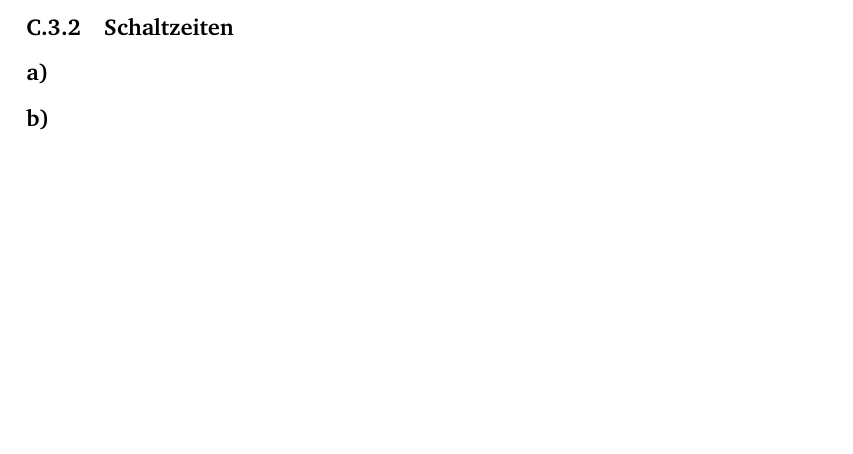
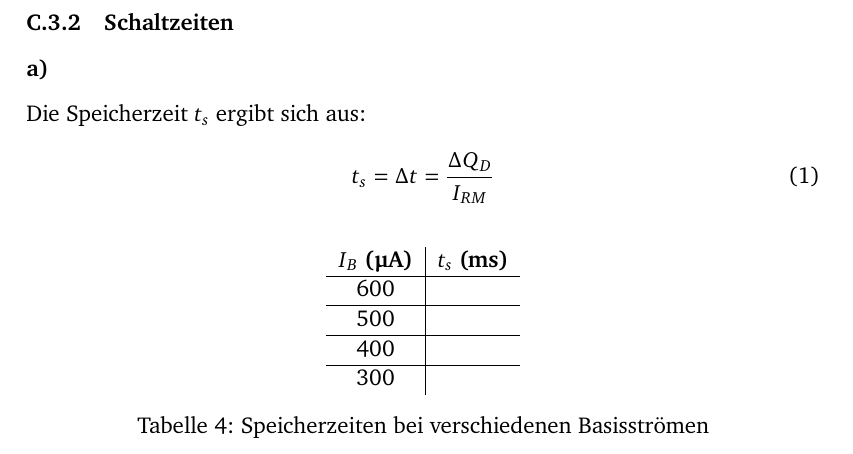
Before and after one commit to GeneralBombe/ProtokollBipolartransistor, a LaTeX document (template.tex): part of page 17 of 18 before the commit and part of page 18 of 18 after it, cut so that both start at the same text, the shorter picture padded with empty space. Compiled offline with pdfLaTeX.

Commit message:
Vorbereitet

```diff
--- a/template.tex
+++ b/template.tex
@@ -549,3 +550,23 @@ Für ein steigendes $I_B$ wird der Transistor somit immer mehr zu einem idealen
 
 \paragraph{a)}
 
+Die Speicherzeit \( t_s \) ergibt sich aus:
+
+\begin{equation}
+t_s = \Delta t = \frac{\Delta Q_D}{I_{RM}}
+\end{equation}
+
+\begin{table}[H]
+\centering
+\begin{tabular}{c|c}
+\textbf{\( I_B \) (µA)} & \textbf{\( t_s \) (ms)} \\
+\hline
+600 &  \\
+\hline
+500 &  \\
+\hline
+400 &  \\
+\hline
+300 &  \\
+\end{tabular}
+\caption{Speicherzeiten bei verschiedenen Basisströmen}
@@ -555,3 +581,45 @@ Für ein steigendes $I_B$ wird der Transistor somit immer mehr zu einem idealen
+Wir messen Ein- und Ausschaltzeiten im Bereich von \( 0{,}1 \cdot I_B \) bis \( 0{,}9 \cdot I_B \).
+
+
+Die Einschaltzeiten  \( t_e \) ergeben sich aus:
+
+\begin{table}[H]
+\centering
+\begin{tabular}{c|c}
+\textbf{\( I_B \) (µA)} & \textbf{\( t_e \) (ms)} \\
+\hline
+600 &  \\
+\hline
+500 &  \\
+\hline
+400 &  \\
+\hline
+300 &  \\
+\end{tabular}
+\caption{Einschaltzeiten bei verschiedenen Basisströmen}
+\label{tab:Schaltzeiten}
+\end{table}
+\end{document}
+
+Die Ausschaltzeiten  \( t_a \) ergeben sich aus:
+
+\begin{table}[H]
+\centering
+\begin{tabular}{c|c}
+\textbf{\( I_B \) (µA)} & \textbf{\( t_a \) (ms)} \\
+\hline
+600 &  \\
+\hline
+500 &  \\
+\hline
+400 &  \\
+\hline
+300 &  \\
+\end{tabular}
+\caption{Ausschaltzeiten bei verschiedenen Basisströmen}
+\label{tab:Schaltzeiten}
+\end{table}
+\end{document}
 
 
 
```
Also changed, not shown: template.tex (6 more changed lines), 1 other file.
